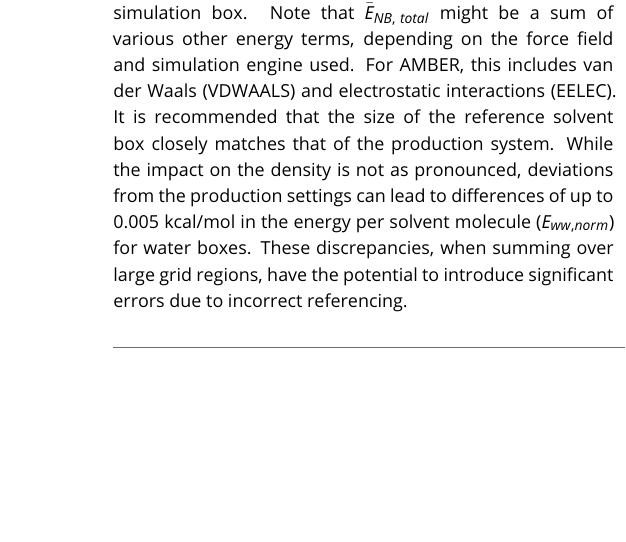
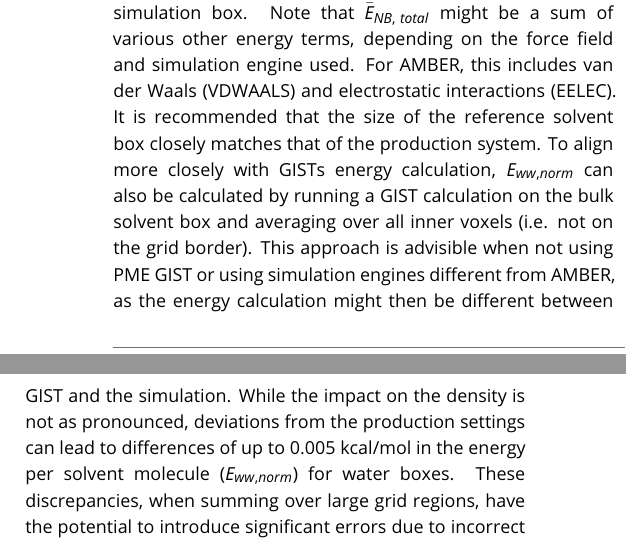
Before and after one commit to liedllab/gist-tutorial, a LaTeX document (manuscript/manuscript.tex): part of one column of page 6 of 30 before the commit and two parts of the columns of page 6 of 30 after it, the two joined at a grey line, cut so that both start at the same text, the shorter picture padded with empty space. Compiled offline with pdfLaTeX.

Commit message:
Add GIST-based Eww,ref calculation approach

```diff
--- a/manuscript/manuscript.tex
+++ b/manuscript/manuscript.tex
@@ -394,6 +394,8 @@ The reference values can be extracted from unrestrained MD trajectories of pure
 where $\bar{E}_{NB,\ total}$ is the average inter-molecule, non-bonded energy of all solvent molecules, $N_{WAT}$ is the number of solvent molecules, and $\bar{V}_{box}$ is the average volume of the simulation box.
 Note that $\bar{E}_{NB,\ total}$ might be a sum of various other energy terms, depending on the force field and simulation engine used. For AMBER, this includes van der Waals (VDWAALS) and electrostatic interactions (EELEC).
 It is recommended that the size of the reference solvent box closely matches that of the production system.
+To align more closely with GISTs energy calculation, $E_{ww, norm}$ can also be calculated by running a GIST calculation on the bulk solvent box and averaging over all inner voxels (i.e. not on the grid border).
+This approach is advisible when not using PME GIST or using simulation engines different from AMBER, as the energy calculation might then be different between GIST and the simulation.
 While the impact on the density is not as pronounced, deviations from the production settings can lead to differences of up to 0.005 kcal/mol in the energy per solvent molecule ($E_{ww, norm}$) for water boxes.
 These discrepancies, when summing over large grid regions, have the potential to introduce significant errors due to incorrect referencing.
 
```
